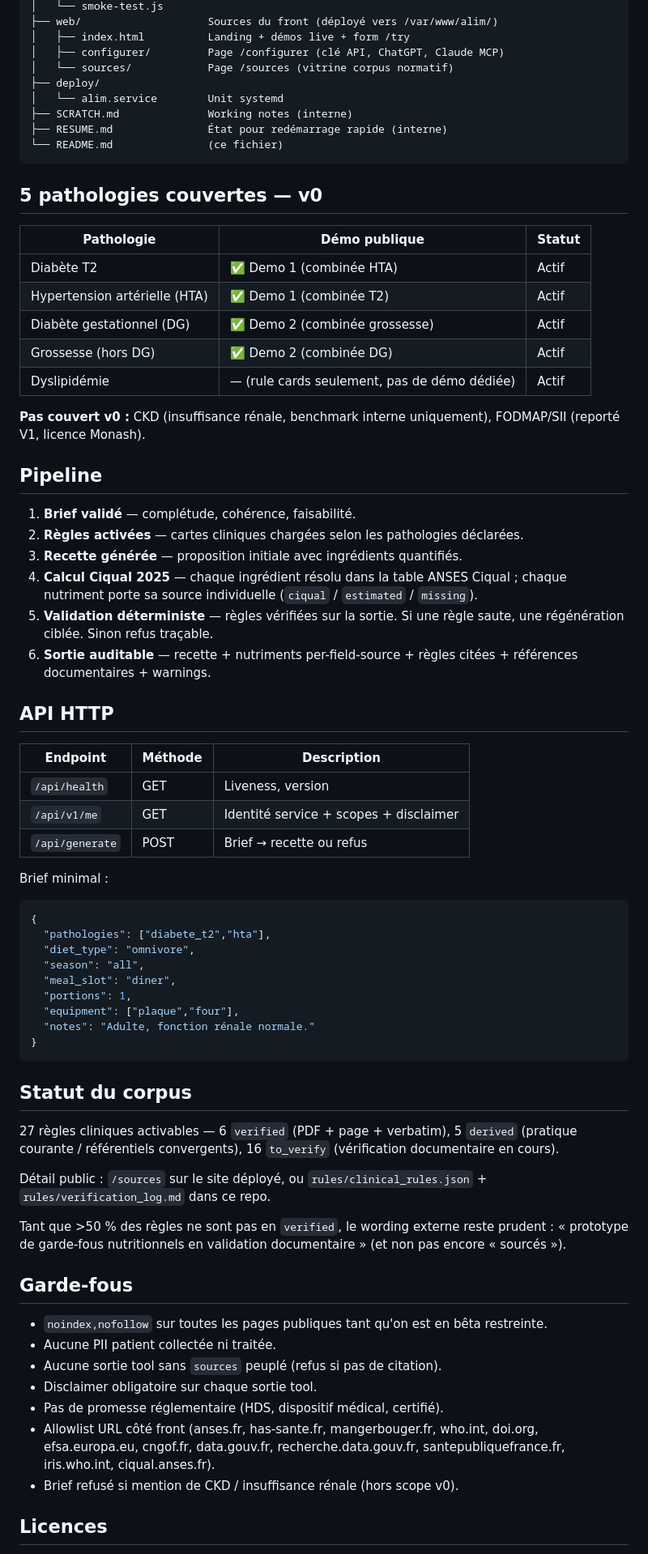
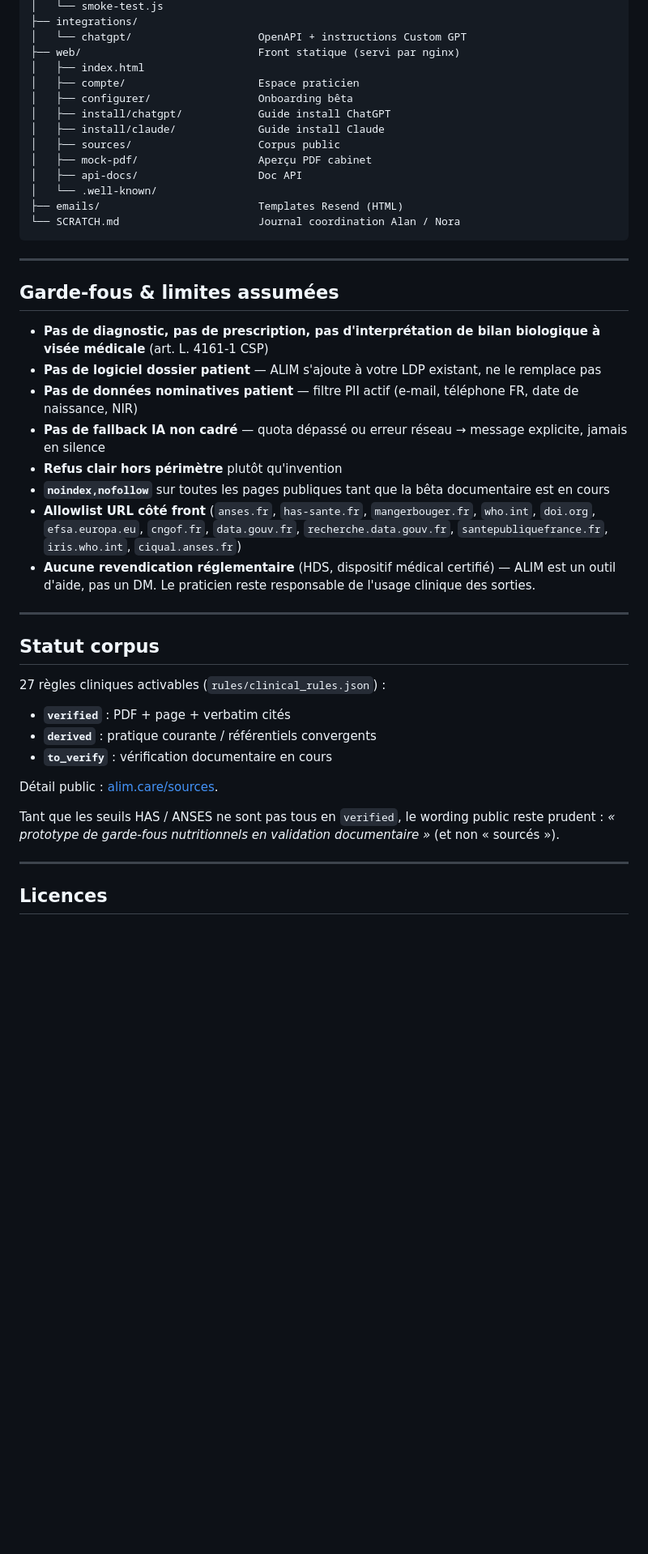
Before and after one commit to holco-apps/alim, a Markdown page: README.md, the part around one of its changes. Shown at 81% size. Rendered like a GitHub page; blank space fills up the shorter version.

````diff
--- a/README.md
+++ b/README.md
@@ -35,74 +135,48 @@ Outil d'aide à la formulation de recettes cliniques pour diététiciens libéra
 │   └── smoke-test.js
-├── web/                    Sources du front (déployé vers /var/www/alim/)
-│   ├── index.html          Landing + démos live + form /try
-│   ├── configurer/         Page /configurer (clé API, ChatGPT, Claude MCP)
-│   └── sources/            Page /sources (vitrine corpus normatif)
-├── deploy/
-│   └── alim.service        Unit systemd
-├── SCRATCH.md              Working notes (interne)
-├── RESUME.md               État pour redémarrage rapide (interne)
-└── README.md               (ce fichier)
+├── integrations/
+│   └── chatgpt/                    OpenAPI + instructions Custom GPT
+├── web/                            Front statique (servi par nginx)
+│   ├── index.html
+│   ├── compte/                     Espace praticien
+│   ├── configurer/                 Onboarding bêta
+│   ├── install/chatgpt/            Guide install ChatGPT
+│   ├── install/claude/             Guide install Claude
+│   ├── sources/                    Corpus public
+│   ├── mock-pdf/                   Aperçu PDF cabinet
+│   ├── api-docs/                   Doc API
+│   └── .well-known/
+├── emails/                         Templates Resend (HTML)
+└── SCRATCH.md                      Journal coordination Alan / Nora
 ```
 
-## 5 pathologies couvertes — v0
+---
 
-| Pathologie | Démo publique | Statut |
-|---|---|---|
-| Diabète T2 | ✅ Demo 1 (combinée HTA) | Actif |
-| Hypertension artérielle (HTA) | ✅ Demo 1 (combinée T2) | Actif |
-| Diabète gestationnel (DG) | ✅ Demo 2 (combinée grossesse) | Actif |
-| Grossesse (hors DG) | ✅ Demo 2 (combinée DG) | Actif |
-| Dyslipidémie | — (rule cards seulement, pas de démo dédiée) | Actif |
+## Garde-fous & limites assumées
 
-**Pas couvert v0 :** CKD (insuffisance rénale, benchmark interne uniquement), FODMAP/SII (reporté V1, licence Monash).
+- **Pas de diagnostic, pas de prescription, pas d'interprétation de bilan biologique à visée médicale** (art. L. 4161-1 CSP)
+- **Pas de logiciel dossier patient** — ALIM s'ajoute à votre LDP existant, ne le remplace pas
+- **Pas de données nominatives patient** — filtre PII actif (e-mail, téléphone FR, date de naissance, NIR)
+- **Pas de fallback IA non cadré** — quota dépassé ou erreur réseau → message explicite, jamais en silence
+- **Refus clair hors périmètre** plutôt qu'invention
+- **`noindex,nofollow`** sur toutes les pages publiques tant que la bêta documentaire est en cours
+- **Allowlist URL côté front** (`anses.fr`, `has-sante.fr`, `mangerbouger.fr`, `who.int`, `doi.org`, `efsa.europa.eu`, `cngof.fr`, `data.gouv.fr`, `recherche.data.gouv.fr`, `santepubliquefrance.fr`, `iris.who.int`, `ciqual.anses.fr`)
+- **Aucune revendication réglementaire** (HDS, dispositif médical certifié) — ALIM est un outil d'aide, pas un DM. Le praticien reste responsable de l'usage clinique des sorties.
 
-## Pipeline
+---
 
-1. **Brief validé** — complétude, cohérence, faisabilité.
-2. **Règles activées** — cartes cliniques chargées selon les pathologies déclarées.
-3. **Recette générée** — proposition initiale avec ingrédients quantifiés.
-4. **Calcul Ciqual 2025** — chaque ingrédient résolu dans la table ANSES Ciqual&nbsp;; chaque nutriment porte sa source individuelle (`ciqual` / `estimated` / `missing`).
-5. **Validation déterministe** — règles vérifiées sur la sortie. Si une règle saute, une régénération ciblée. Sinon refus traçable.
-6. **Sortie auditable** — recette + nutriments per-field-source + règles citées + références documentaires + warnings.
+## Statut corpus
 
-## API HTTP
+27 règles cliniques activables (`rules/clinical_rules.json`) :
 
-| Endpoint | Méthode | Description |
-|---|---|---|
-| `/api/health` | GET | Liveness, version |
-| `/api/v1/me` | GET | Identité service + scopes + disclaimer |
-| `/api/generate` | POST | Brief → recette ou refus |
+- **`verified`** : PDF + page + verbatim cités
+- **`derived`** : pratique courante / référentiels convergents
+- **`to_verify`** : vérification documentaire en cours
 
-Brief minimal :
-```json
-{
-  "pathologies": ["diabete_t2","hta"],
-  "diet_type": "omnivore",
-  "season": "all",
-  "meal_slot": "diner",
-  "portions": 1,
-  "equipment": ["plaque","four"],
-  "notes": "Adulte, fonction rénale normale."
-}
-```
+Détail public : [alim.care/sources](https://alim.care/sources/).
 
-## Statut du corpus
+Tant que les seuils HAS / ANSES ne sont pas tous en `verified`, le wording public reste prudent : *« prototype de garde-fous nutritionnels en validation documentaire »* (et non « sourcés »).
 
-27 règles cliniques activables — 6 `verified` (PDF + page + verbatim), 5 `derived` (pratique courante / référentiels convergents), 16 `to_verify` (vérification documentaire en cours).
-
-Détail public : `/sources` sur le site déployé, ou `rules/clinical_rules.json` + `rules/verification_log.md` dans ce repo.
-
-Tant que >50 % des règles ne sont pas en `verified`, le wording externe reste prudent : « prototype de garde-fous nutritionnels en validation documentaire » (et non pas encore « sourcés »).
-
-## Garde-fous
-
-- `noindex,nofollow` sur toutes les pages publiques tant qu'on est en bêta restreinte.
-- Aucune PII patient collectée ni traitée.
-- Aucune sortie tool sans `sources` peuplé (refus si pas de citation).
-- Disclaimer obligatoire sur chaque sortie tool.
-- Pas de promesse réglementaire (HDS, dispositif médical, certifié).
-- Allowlist URL côté front (anses.fr, has-sante.fr, mangerbouger.fr, who.int, doi.org, efsa.europa.eu, cngof.fr, data.gouv.fr, recherche.data.gouv.fr, santepubliquefrance.fr, iris.who.int, ciqual.anses.fr).
-- Brief refusé si mention de CKD / insuffisance rénale (hors scope v0).
+---
 
 ## Licences
 
````
Also changed, not shown: other parts of README.md (+143 -33 lines).
